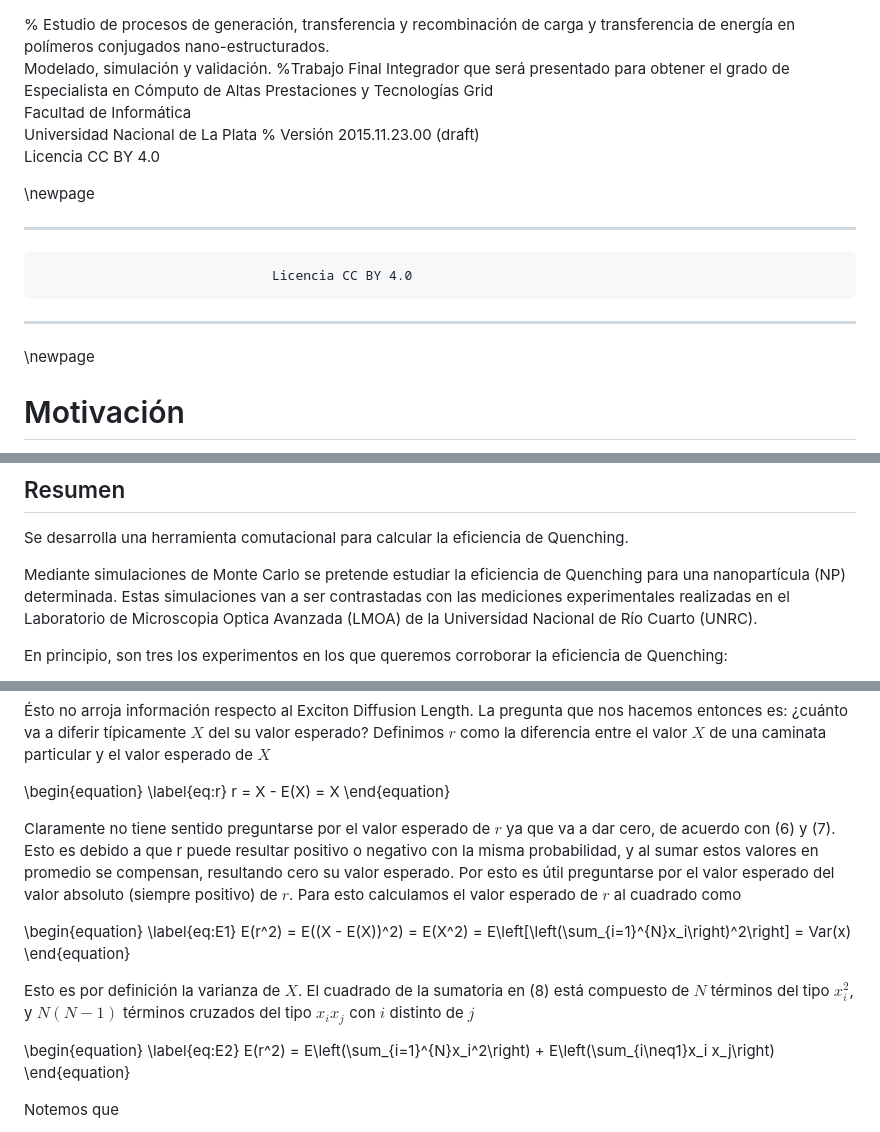
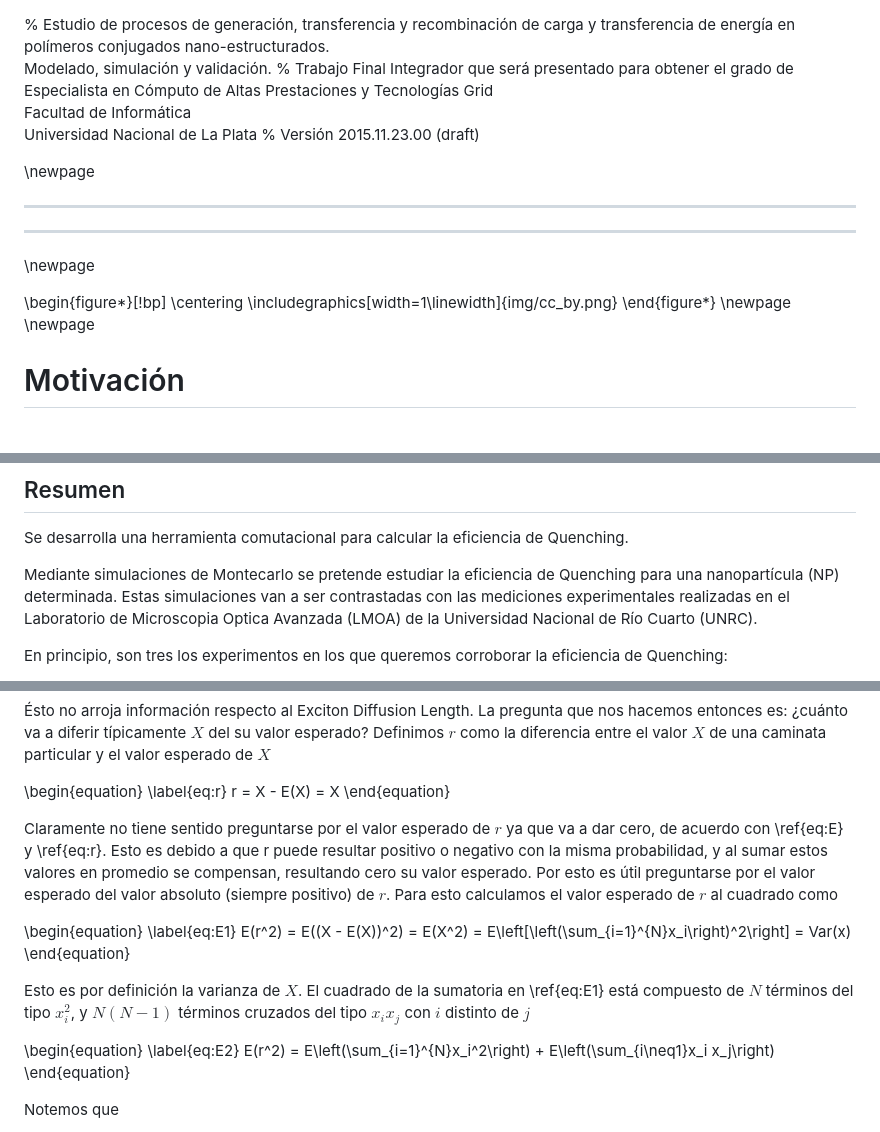
Before and after one commit to pewen/ten.extras, a Markdown page: tesis.unlp/TEN.md, 3 parts joined by grey strips. Rendered like a GitHub page.

```diff
--- a/tesis.unlp/TEN.md
+++ b/tesis.unlp/TEN.md
@@ -1,21 +1,25 @@
 % Estudio de procesos de generación, transferencia y recombinación de carga y transferencia de energía en polímeros conjugados nano-estructurados.
 Modelado, simulación y validación.
-%Trabajo Final Integrador que será presentado para obtener el grado de
+% Trabajo Final Integrador que será presentado para obtener el grado de
 Especialista en Cómputo de Altas Prestaciones y Tecnologías Grid
 Facultad de Informática
 Universidad Nacional de La Plata
 % Versión 2015.11.23.00 (draft)
-Licencia CC BY 4.0
 
 \newpage
 
 ---
 
-                                  Licencia CC BY 4.0
 
 ---
 
 \newpage
+
+\begin{figure*}[!bp]
+\centering
+	\includegraphics[width=1\linewidth]{img/cc_by.png}
+\end{figure*}
+\newpage \newpage
 
 # Motivación
 Los polímeros conjugados son materiales orgánicos semiconductores de gran relevancia debido a su actual aplicación en dispositivos orgánicos-electrónicos tales como celdas solares1,2,3,4,5, diodos emisores de luz (OLED)6,7,8, transistores de efecto campo (OFET)9,10,11,12, memorias moleculares13, etc. El modelo típico de la estructura electrónica de polímeros conjugados considera que las excitaciones electrónicas en cada cadena polimérica se limitan a segmentos relativamente cortos (de 5 a 15 monómeros) denominados cromóforos14,15,16. Estos cromóforos actúan en gran medida de forma independiente de manera tal que una cadena de polímero conjugado es vista como un sistema multi-cromofórico en el que la mayoría de la complejidad electrónica es consecuencia de las interacciones entre cromóforos.
@@ -63,7 +67,7 @@ Integran el equipo del Laboratorio de Microscopía Óptica Avanzada (LMOA) y par
 ## Resumen
 Se desarrolla una herramienta comutacional para calcular la eficiencia de Quenching.
 
-Mediante simulaciones de Monte Carlo se pretende estudiar la eficiencia de Quenching para una nanopartícula (NP) determinada. Estas simulaciones van a ser contrastadas con las mediciones experimentales realizadas en el Laboratorio de Microscopia Optica Avanzada (LMOA) de la Universidad Nacional de Río Cuarto (UNRC).
+Mediante simulaciones de Montecarlo se pretende estudiar la eficiencia de Quenching para una nanopartícula (NP) determinada. Estas simulaciones van a ser contrastadas con las mediciones experimentales realizadas en el Laboratorio de Microscopia Optica Avanzada (LMOA) de la Universidad Nacional de Río Cuarto (UNRC).
 
 En principio, son tres los experimentos en los que queremos corroborar la eficiencia de Quenching:
 
@@ -138,14 +142,14 @@ E(X) = \sum_{i=1}^{N} E(x_i)= \sum_{i=1}^{N} (p\epsilon - q\epsilon) =  0
 r = X - E(X) = X
 \end{equation}
 
-Claramente no tiene sentido preguntarse por el valor esperado de $r$ ya que va a dar cero, de acuerdo con (6) y (7). Esto es debido a que r puede resultar positivo o negativo con la misma probabilidad, y al sumar estos valores en promedio se compensan, resultando cero su valor esperado. Por esto es útil preguntarse por el valor esperado del valor absoluto (siempre positivo) de $r$. Para esto calculamos el valor esperado de $r$ al cuadrado como
+Claramente no tiene sentido preguntarse por el valor esperado de $r$ ya que va a dar cero, de acuerdo con \ref{eq:E} y \ref{eq:r}. Esto es debido a que r puede resultar positivo o negativo con la misma probabilidad, y al sumar estos valores en promedio se compensan, resultando cero su valor esperado. Por esto es útil preguntarse por el valor esperado del valor absoluto (siempre positivo) de $r$. Para esto calculamos el valor esperado de $r$ al cuadrado como
 
 \begin{equation}
 \label{eq:E1}
 E(r^2) = E((X - E(X))^2) = E(X^2) = E\left[\left(\sum_{i=1}^{N}x_i\right)^2\right] = Var(x)
 \end{equation}
 
-Esto es por definición la varianza de $X$. El cuadrado de la sumatoria en (8) está compuesto de $N$ términos del tipo $x_i^2$, y $N(N - 1)$ términos cruzados del tipo $x_i x_j$ con $i$ distinto de $j$
+Esto es por definición la varianza de $X$. El cuadrado de la sumatoria en \ref{eq:E1} está compuesto de $N$ términos del tipo $x_i^2$, y $N(N - 1)$ términos cruzados del tipo $x_i x_j$ con $i$ distinto de $j$
 
 \begin{equation}
 \label{eq:E2}
```
Also changed, not shown: other parts of tesis.unlp/TEN.md (+1 -1 lines), tesis.unlp/img/UNLP.jpg (added), 2 other files.
